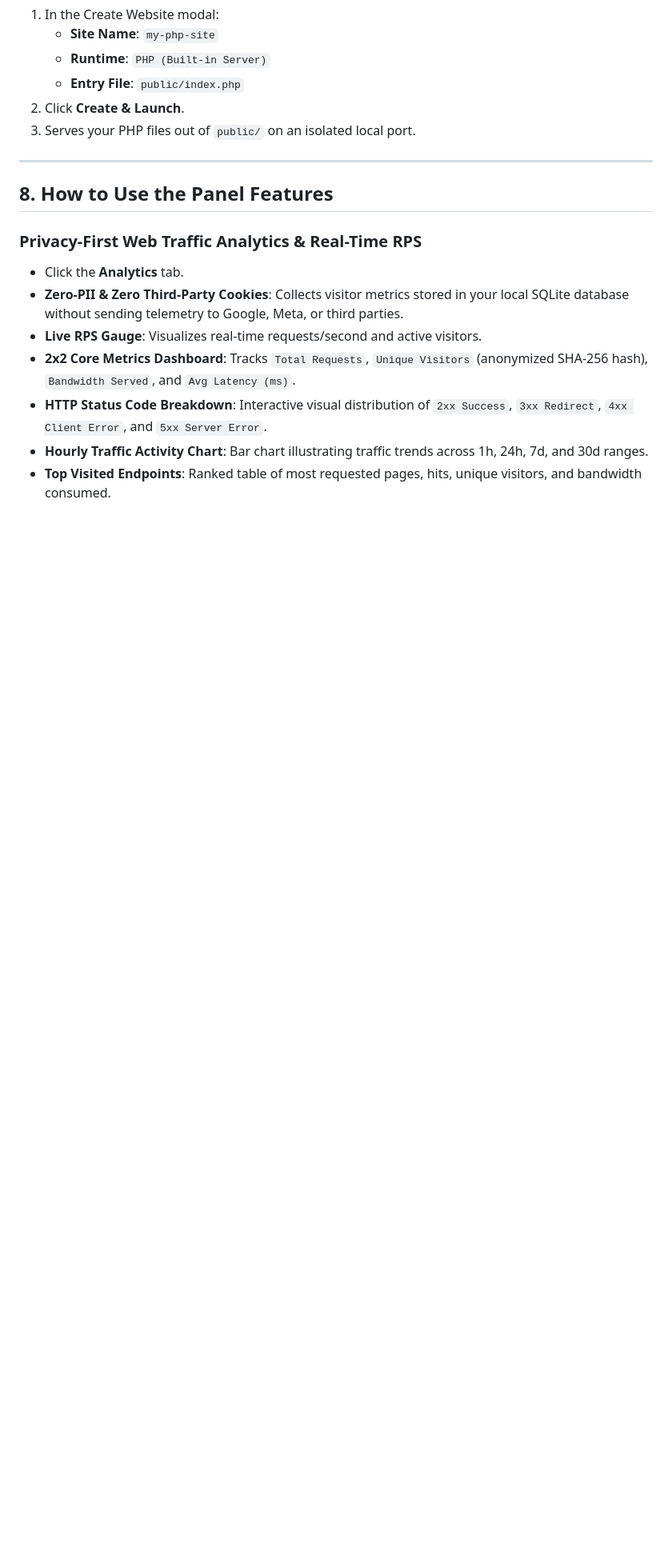
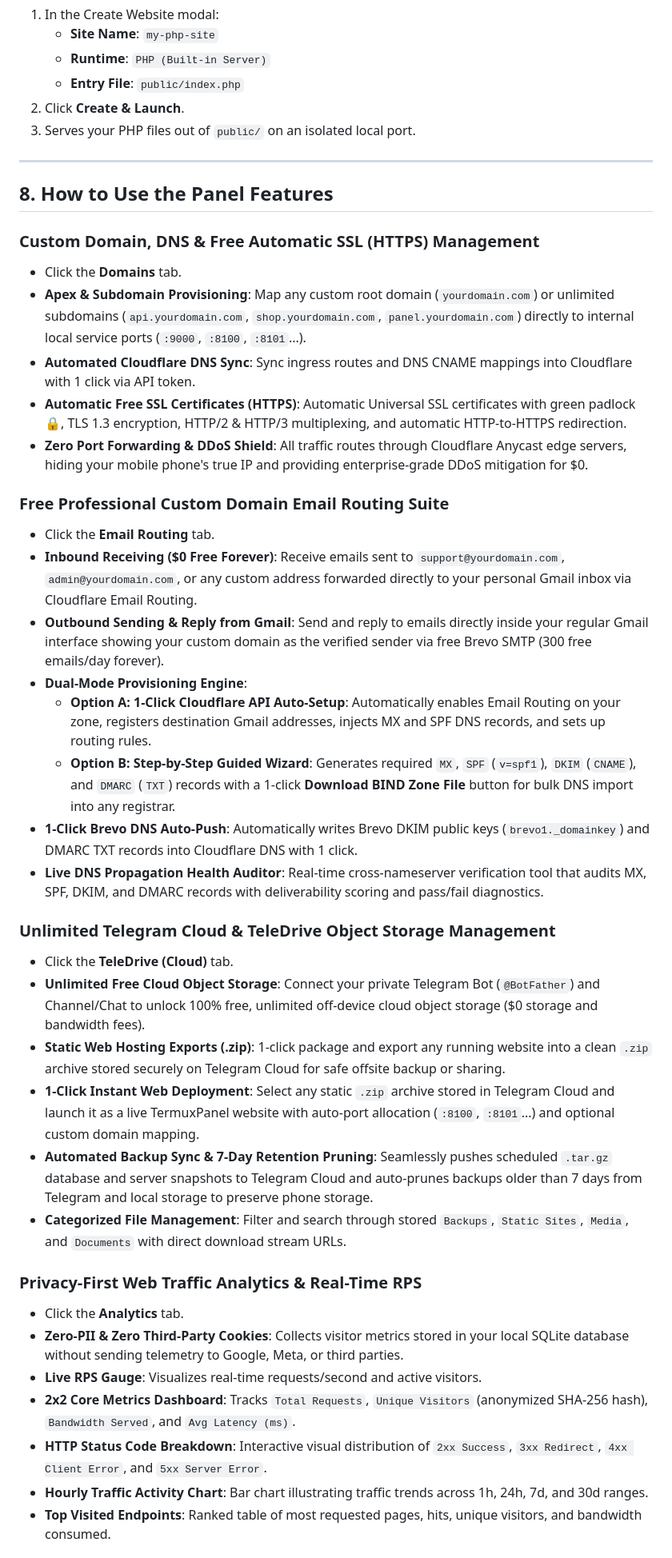
Before and after one commit to himalayladha/termux-hosting-panel, a Markdown page: README.md, the part around one of its changes. Shown at 80% size. GitHub-like rendering; blank space fills up the shorter version.

Commit message:
docs: highlight Custom Domains, Automated DNS, Free SSL, Professional Email Routing, and Unlimited Telegram Cloud/TeleDrive in README

```diff
--- a/README.md
+++ b/README.md
@@ -352,6 +357,31 @@ In the TermuxPanel dashboard, click the **Websites** tab and click **+ Create We
 
 ## 8. How to Use the Panel Features
 
+### Custom Domain, DNS & Free Automatic SSL (HTTPS) Management
+- Click the **Domains** tab.
+- **Apex & Subdomain Provisioning**: Map any custom root domain (`yourdomain.com`) or unlimited subdomains (`api.yourdomain.com`, `shop.yourdomain.com`, `panel.yourdomain.com`) directly to internal local service ports (`:9000`, `:8100`, `:8101`...).
+- **Automated Cloudflare DNS Sync**: Sync ingress routes and DNS CNAME mappings into Cloudflare with 1 click via API token.
+- **Automatic Free SSL Certificates (HTTPS)**: Automatic Universal SSL certificates with green padlock 🔒, TLS 1.3 encryption, HTTP/2 & HTTP/3 multiplexing, and automatic HTTP-to-HTTPS redirection.
+- **Zero Port Forwarding & DDoS Shield**: All traffic routes through Cloudflare Anycast edge servers, hiding your mobile phone's true IP and providing enterprise-grade DDoS mitigation for $0.
+
+### Free Professional Custom Domain Email Routing Suite
+- Click the **Email Routing** tab.
+- **Inbound Receiving ($0 Free Forever)**: Receive emails sent to `support@yourdomain.com`, `admin@yourdomain.com`, or any custom address forwarded directly to your personal Gmail inbox via Cloudflare Email Routing.
+- **Outbound Sending & Reply from Gmail**: Send and reply to emails directly inside your regular Gmail interface showing your custom domain as the verified sender via free Brevo SMTP (300 free emails/day forever).
+- **Dual-Mode Provisioning Engine**:
+  - **Option A: 1-Click Cloudflare API Auto-Setup**: Automatically enables Email Routing on your zone, registers destination Gmail addresses, injects MX and SPF DNS records, and sets up routing rules.
+  - **Option B: Step-by-Step Guided Wizard**: Generates required `MX`, `SPF` (`v=spf1`), `DKIM` (`CNAME`), and `DMARC` (`TXT`) records with a 1-click **Download BIND Zone File** button for bulk DNS import into any registrar.
+- **1-Click Brevo DNS Auto-Push**: Automatically writes Brevo DKIM public keys (`brevo1._domainkey`) and DMARC TXT records into Cloudflare DNS with 1 click.
+- **Live DNS Propagation Health Auditor**: Real-time cross-nameserver verification tool that audits MX, SPF, DKIM, and DMARC records with deliverability scoring and pass/fail diagnostics.
+
+### Unlimited Telegram Cloud & TeleDrive Object Storage Management
+- Click the **TeleDrive (Cloud)** tab.
+- **Unlimited Free Cloud Object Storage**: Connect your private Telegram Bot (`@BotFather`) and Channel/Chat to unlock 100% free, unlimited off-device cloud object storage ($0 storage and bandwidth fees).
+- **Static Web Hosting Exports (.zip)**: 1-click package and export any running website into a clean `.zip` archive stored securely on Telegram Cloud for safe offsite backup or sharing.
+- **1-Click Instant Web Deployment**: Select any static `.zip` archive stored in Telegram Cloud and launch it as a live TermuxPanel website with auto-port allocation (`:8100`, `:8101`...) and optional custom domain mapping.
+- **Automated Backup Sync & 7-Day Retention Pruning**: Seamlessly pushes scheduled `.tar.gz` database and server snapshots to Telegram Cloud and auto-prunes backups older than 7 days from Telegram and local storage to preserve phone storage.
+- **Categorized File Management**: Filter and search through stored `Backups`, `Static Sites`, `Media`, and `Documents` with direct download stream URLs.
+
 ### Privacy-First Web Traffic Analytics & Real-Time RPS
 - Click the **Analytics** tab.
 - **Zero-PII & Zero Third-Party Cookies**: Collects visitor metrics stored in your local SQLite database without sending telemetry to Google, Meta, or third parties.
```
Also changed, not shown: other parts of README.md (+14 -27 lines).
